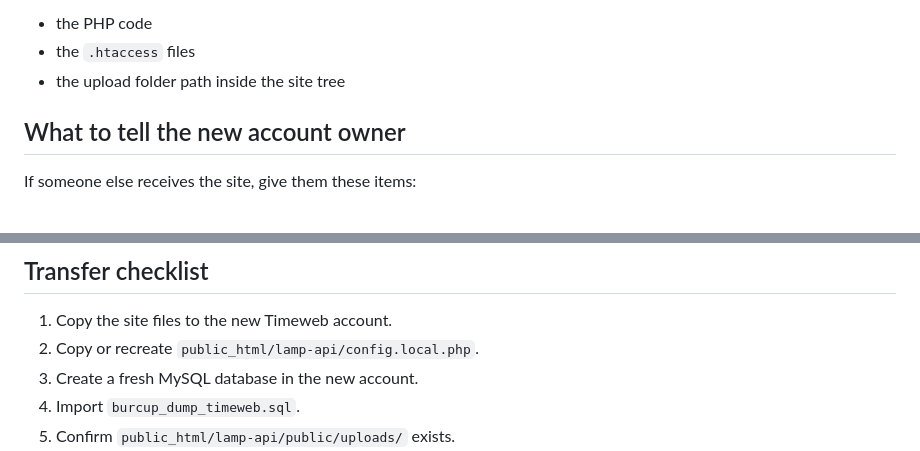
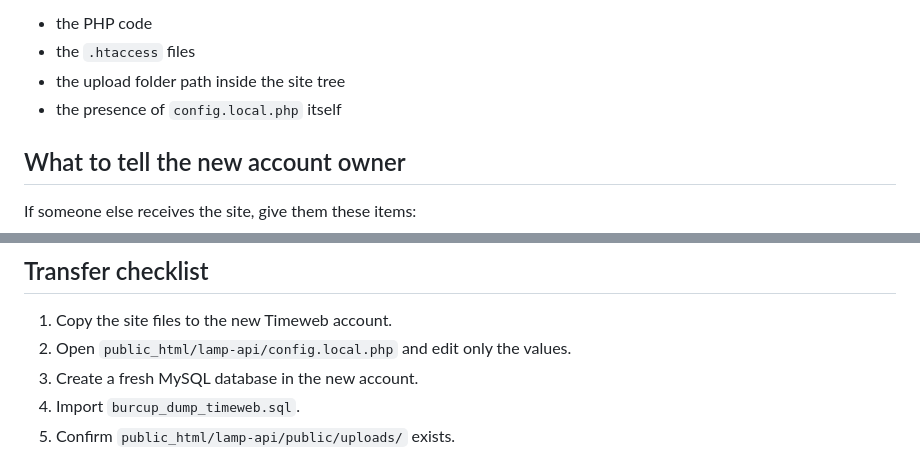
Before and after one commit to a4agency/burcup, a Markdown page: TIMEWEB-TRANSFER.md, 2 parts joined by grey strips. GitHub-like rendering.

```diff
--- a/TIMEWEB-TRANSFER.md
+++ b/TIMEWEB-TRANSFER.md
@@ -111,6 +114,7 @@ What you usually do not change:
 - the PHP code
 - the `.htaccess` files
 - the upload folder path inside the site tree
+- the presence of `config.local.php` itself
 
 ## What to tell the new account owner
 
@@ -127,7 +131,7 @@ right values into `config.local.php` and upload the files correctly.
 ## Transfer checklist
 
 1. Copy the site files to the new Timeweb account.
-2. Copy or recreate `public_html/lamp-api/config.local.php`.
+2. Open `public_html/lamp-api/config.local.php` and edit only the values.
 3. Create a fresh MySQL database in the new account.
 4. Import `burcup_dump_timeweb.sql`.
 5. Confirm `public_html/lamp-api/public/uploads/` exists.
```
Also changed, not shown: other parts of TIMEWEB-TRANSFER.md (+12 -9 lines), WORKLOG.md (+37 -0 lines).
